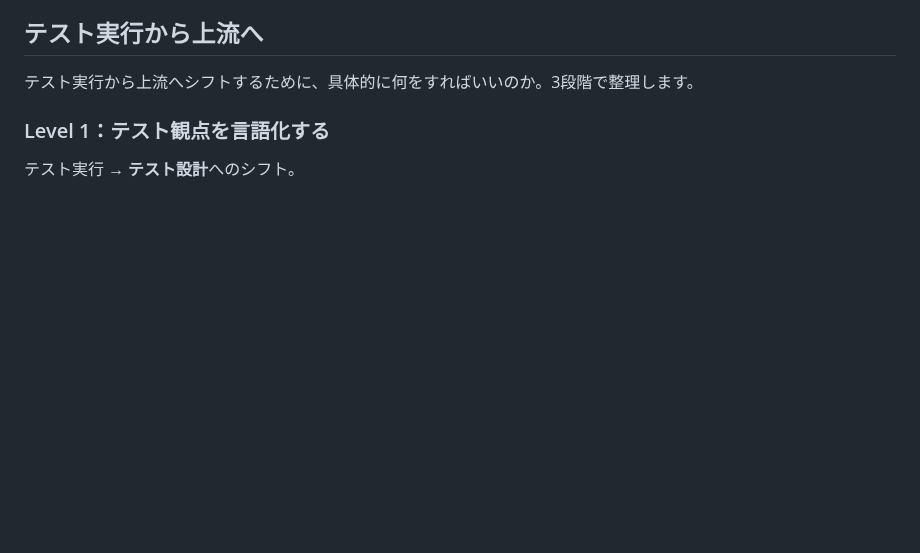
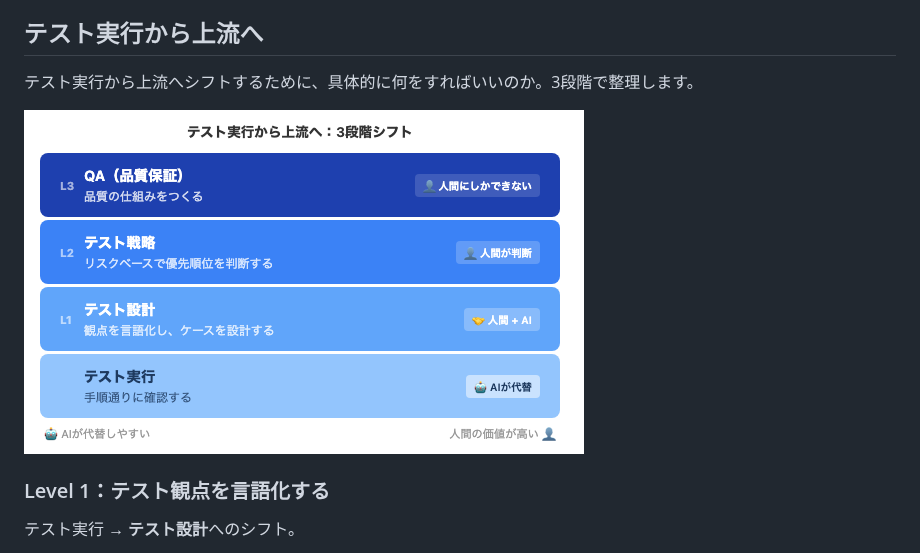
Before and after one commit to akihisa-kusakabe-bk/zenn-content, a Markdown page: articles/ai-era-surviving-roles.md, the part around the change. Rendered like a GitHub page; pictures changed too: images/ai-era-surviving-roles/shift-layers.png (added); blank space fills up the shorter version.

Commit message:
図解追加: テスト実行→上流シフトの3段階レイヤー図
Co-Authored-By: Claude Opus 4.6 <noreply@anthropic.com>

```diff
--- a/articles/ai-era-surviving-roles.md
+++ b/articles/ai-era-surviving-roles.md
@@ -98,6 +98,8 @@ PdMもDevもQAも、下流にとどまれば淘汰される。上流にシフト
 
 テスト実行から上流へシフトするために、具体的に何をすればいいのか。3段階で整理します。
 
+![テスト実行から上流へ：3段階シフト](/images/ai-era-surviving-roles/shift-layers.png)
+
 ### Level 1：テスト観点を言語化する
 
 テスト実行 → **テスト設計**へのシフト。
```
